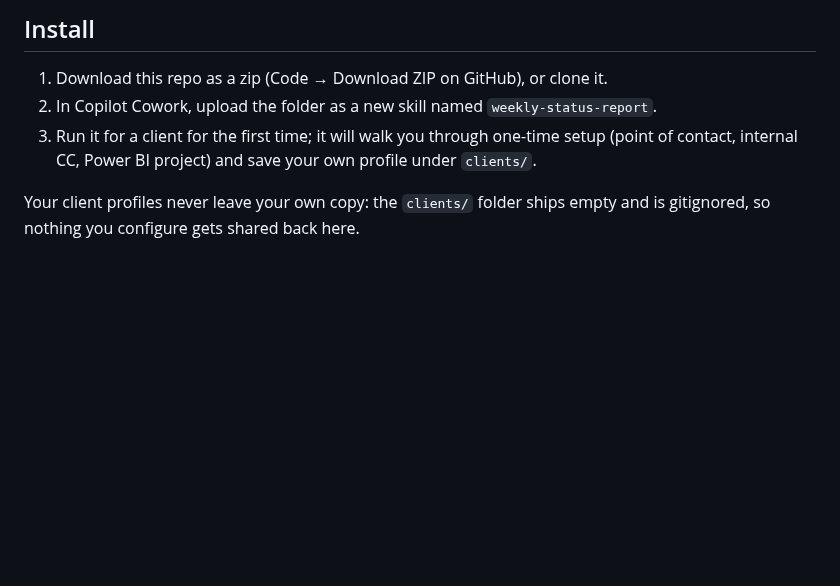
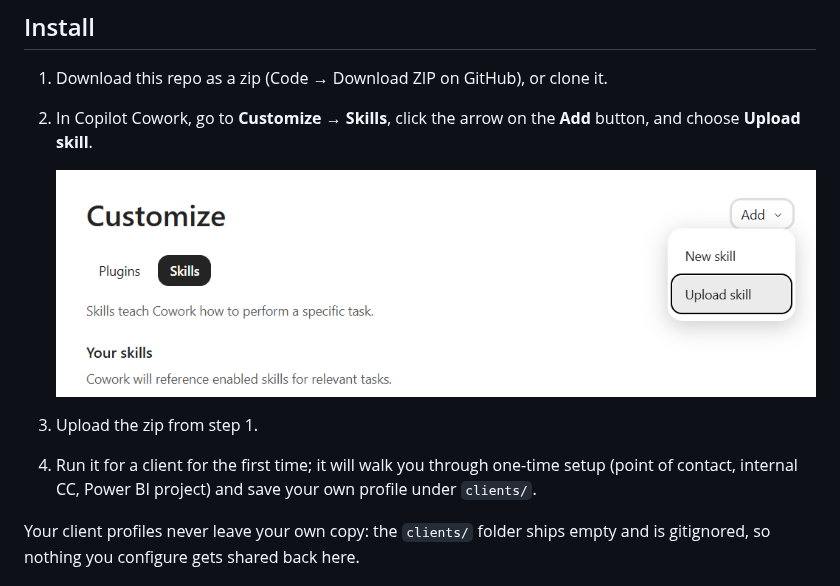
Before and after one commit to ddaou-eb/weekly-status-report, a Markdown page: README.md, the part around the change. Rendered like a GitHub page; pictures changed too: docs/upload-skill.png (added); blank space fills up the shorter version.

Commit message:
Clarify install steps with the actual Cowork upload path
Point to Customize > Skills > Add > Upload skill instead of a vague
"upload the folder", and add a screenshot of that screen.

```diff
--- a/README.md
+++ b/README.md
@@ -5,8 +5,12 @@ A Microsoft Copilot Cowork skill that drafts the weekly client status report. It
 ## Install
 
 1. Download this repo as a zip (Code → Download ZIP on GitHub), or clone it.
-2. In Copilot Cowork, upload the folder as a new skill named `weekly-status-report`.
-3. Run it for a client for the first time; it will walk you through one-time setup (point of contact, internal CC, Power BI project) and save your own profile under `clients/`.
+2. In Copilot Cowork, go to **Customize → Skills**, click the arrow on the **Add** button, and choose **Upload skill**.
+
+   ![Upload skill button in Copilot Cowork's Customize > Skills screen](docs/upload-skill.png)
+
+3. Upload the zip from step 1.
+4. Run it for a client for the first time; it will walk you through one-time setup (point of contact, internal CC, Power BI project) and save your own profile under `clients/`.
 
 Your client profiles never leave your own copy: the `clients/` folder ships empty and is gitignored, so nothing you configure gets shared back here.
 
```
